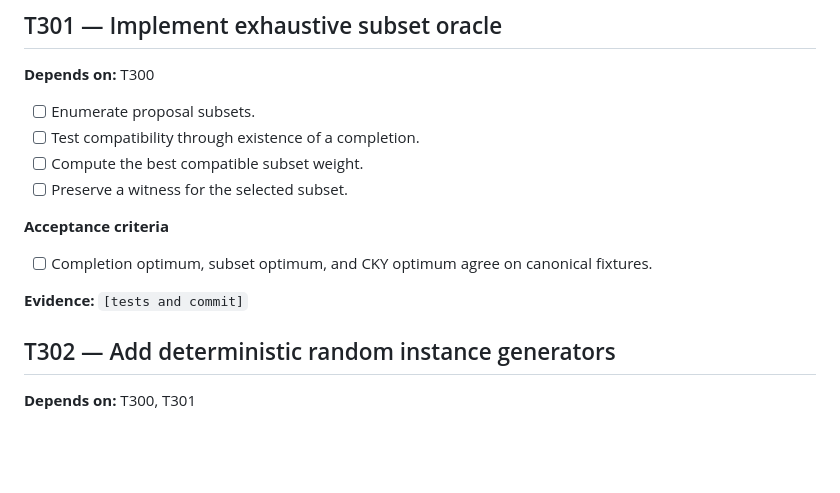
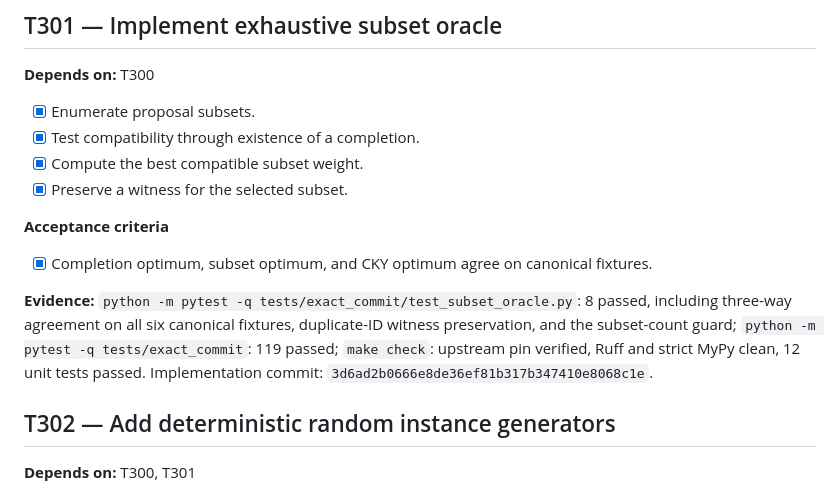
Before and after one commit to j0taaa/tcc-final, a Markdown page: TASKS.md, the part around the change. Drawn GitHub-style; blank space fills up the shorter version.

Commit message:
Record T301 subset oracle evidence

```diff
--- a/TASKS.md
+++ b/TASKS.md
@@ -476,16 +476,22 @@ strict MyPy clean, 12 unit tests passed. Implementation commit:
 
 **Depends on:** T300
 
-- [ ] Enumerate proposal subsets.
-- [ ] Test compatibility through existence of a completion.
-- [ ] Compute the best compatible subset weight.
-- [ ] Preserve a witness for the selected subset.
-
-**Acceptance criteria**
-
-- [ ] Completion optimum, subset optimum, and CKY optimum agree on canonical fixtures.
-
-**Evidence:** `[tests and commit]`
+- [x] Enumerate proposal subsets.
+- [x] Test compatibility through existence of a completion.
+- [x] Compute the best compatible subset weight.
+- [x] Preserve a witness for the selected subset.
+
+**Acceptance criteria**
+
+- [x] Completion optimum, subset optimum, and CKY optimum agree on canonical fixtures.
+
+**Evidence:** `python -m pytest -q
+tests/exact_commit/test_subset_oracle.py`: 8 passed, including three-way
+agreement on all six canonical fixtures, duplicate-ID witness preservation,
+and the subset-count guard; `python -m pytest -q tests/exact_commit`: 119
+passed; `make check`: upstream pin verified, Ruff and strict MyPy clean, 12
+unit tests passed. Implementation commit:
+`3d6ad2b0666e8de36ef81b317b347410e8068c1e`.
 
 ## T302 — Add deterministic random instance generators
 
```
